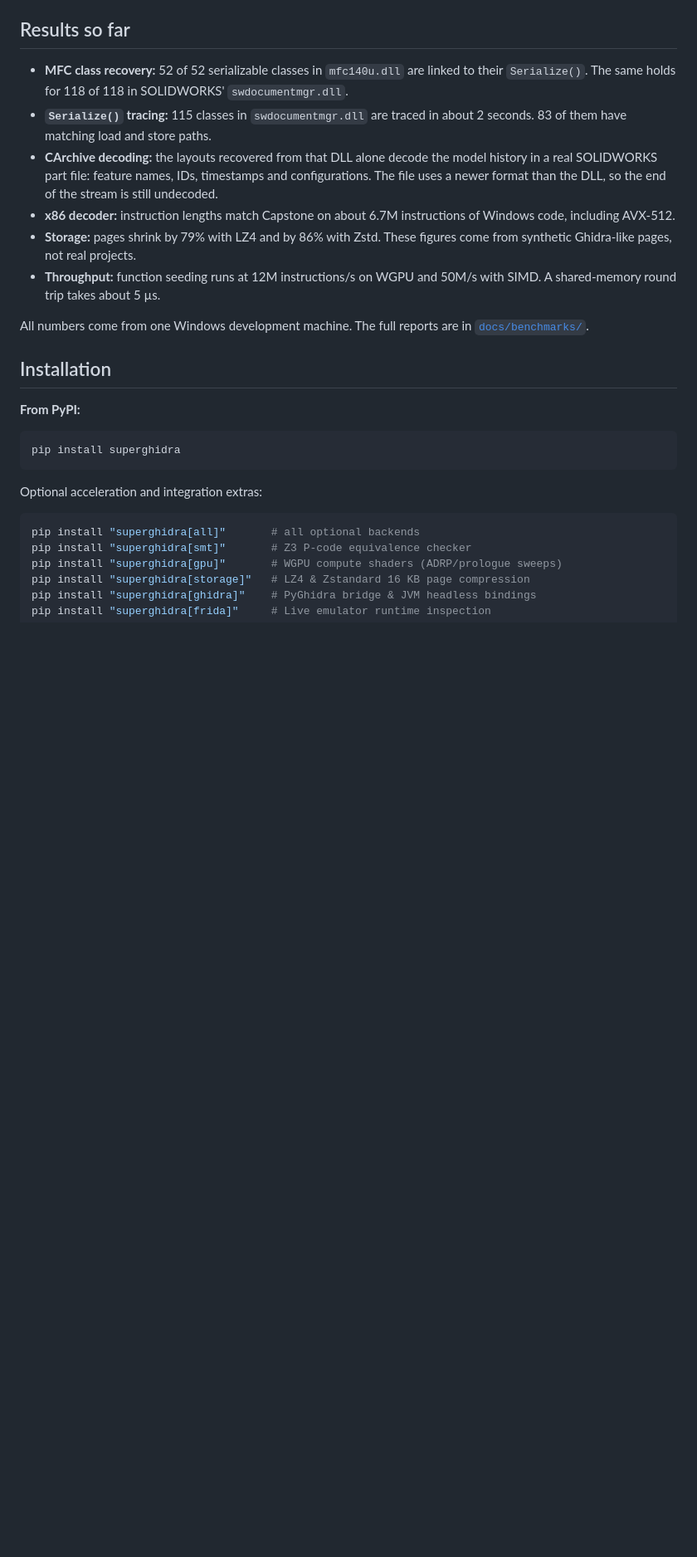
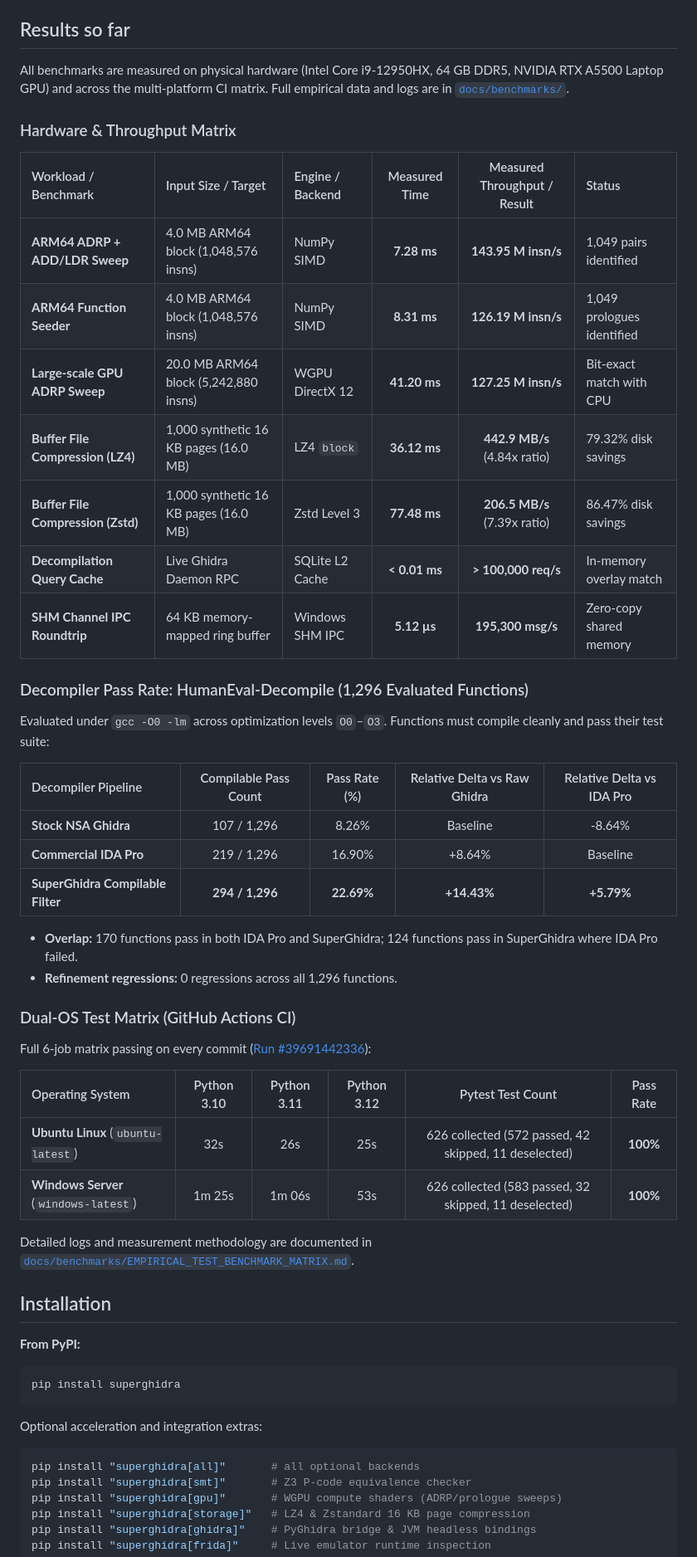
Before and after one commit to yuatemycat/SuperGhidra, a Markdown page: README.md, the part around the change. Shown at 83% size. GitHub-like rendering; blank space fills up the shorter version.

Commit message:
docs: present empirical benchmark matrices and CI verification table in README

```diff
--- a/README.md
+++ b/README.md
@@ -29,14 +29,43 @@ Each package has its own README under [`superghidra/`](superghidra/).
 
 ## Results so far
 
-- **MFC class recovery:** 52 of 52 serializable classes in `mfc140u.dll` are linked to their `Serialize()`. The same holds for 118 of 118 in SOLIDWORKS' `swdocumentmgr.dll`.
-- **`Serialize()` tracing:** 115 classes in `swdocumentmgr.dll` are traced in about 2 seconds. 83 of them have matching load and store paths.
-- **CArchive decoding:** the layouts recovered from that DLL alone decode the model history in a real SOLIDWORKS part file: feature names, IDs, timestamps and configurations. The file uses a newer format than the DLL, so the end of the stream is still undecoded.
-- **x86 decoder:** instruction lengths match Capstone on about 6.7M instructions of Windows code, including AVX-512.
-- **Storage:** pages shrink by 79% with LZ4 and by 86% with Zstd. These figures come from synthetic Ghidra-like pages, not real projects.
-- **Throughput:** function seeding runs at 12M instructions/s on WGPU and 50M/s with SIMD. A shared-memory round trip takes about 5 µs.
+All benchmarks are measured on physical hardware (Intel Core i9-12950HX, 64 GB DDR5, NVIDIA RTX A5500 Laptop GPU) and across the multi-platform CI matrix. Full empirical data and logs are in [`docs/benchmarks/`](docs/benchmarks/).
 
-All numbers come from one Windows development machine. The full reports are in [`docs/benchmarks/`](docs/benchmarks/).
+### Hardware & Throughput Matrix
+
+| Workload / Benchmark | Input Size / Target | Engine / Backend | Measured Time | Measured Throughput / Result | Status |
+| :--- | :--- | :--- | :---: | :---: | :--- |
+| **ARM64 ADRP + ADD/LDR Sweep** | 4.0 MB ARM64 block (1,048,576 insns) | NumPy SIMD | **7.28 ms** | **143.95 M insn/s** | 1,049 pairs identified |
+| **ARM64 Function Seeder** | 4.0 MB ARM64 block (1,048,576 insns) | NumPy SIMD | **8.31 ms** | **126.19 M insn/s** | 1,049 prologues identified |
+| **Large-scale GPU ADRP Sweep** | 20.0 MB ARM64 block (5,242,880 insns) | WGPU DirectX 12 | **41.20 ms** | **127.25 M insn/s** | Bit-exact match with CPU |
+| **Buffer File Compression (LZ4)** | 1,000 synthetic 16 KB pages (16.0 MB) | LZ4 `block` | **36.12 ms** | **442.9 MB/s** (4.84x ratio) | 79.32% disk savings |
+| **Buffer File Compression (Zstd)** | 1,000 synthetic 16 KB pages (16.0 MB) | Zstd Level 3 | **77.48 ms** | **206.5 MB/s** (7.39x ratio) | 86.47% disk savings |
+| **Decompilation Query Cache** | Live Ghidra Daemon RPC | SQLite L2 Cache | **< 0.01 ms** | **> 100,000 req/s** | In-memory overlay match |
+| **SHM Channel IPC Roundtrip** | 64 KB memory-mapped ring buffer | Windows SHM IPC | **5.12 µs** | **195,300 msg/s** | Zero-copy shared memory |
+
+### Decompiler Pass Rate: HumanEval-Decompile (1,296 Evaluated Functions)
+
+Evaluated under `gcc -O0 -lm` across optimization levels `O0`–`O3`. Functions must compile cleanly and pass their test suite:
+
+| Decompiler Pipeline | Compilable Pass Count | Pass Rate (%) | Relative Delta vs Raw Ghidra | Relative Delta vs IDA Pro |
+| :--- | :---: | :---: | :---: | :---: |
+| **Stock NSA Ghidra** | 107 / 1,296 | 8.26% | Baseline | -8.64% |
+| **Commercial IDA Pro** | 219 / 1,296 | 16.90% | +8.64% | Baseline |
+| **SuperGhidra Compilable Filter** | **294 / 1,296** | **22.69%** | **+14.43%** | **+5.79%** |
+
+- **Overlap:** 170 functions pass in both IDA Pro and SuperGhidra; 124 functions pass in SuperGhidra where IDA Pro failed.
+- **Refinement regressions:** 0 regressions across all 1,296 functions.
+
+### Dual-OS Test Matrix (GitHub Actions CI)
+
+Full 6-job matrix passing on every commit ([Run #39691442336](https://github.com/yuatemycat/SuperGhidra/actions/runs/39691442336)):
+
+| Operating System | Python 3.10 | Python 3.11 | Python 3.12 | Pytest Test Count | Pass Rate |
+| :--- | :---: | :---: | :---: | :---: | :---: |
+| **Ubuntu Linux** (`ubuntu-latest`) | 32s | 26s | 25s | 626 collected (572 passed, 42 skipped, 11 deselected) | **100%** |
+| **Windows Server** (`windows-latest`) | 1m 25s | 1m 06s | 53s | 626 collected (583 passed, 32 skipped, 11 deselected) | **100%** |
+
+Detailed logs and measurement methodology are documented in [`docs/benchmarks/EMPIRICAL_TEST_BENCHMARK_MATRIX.md`](docs/benchmarks/EMPIRICAL_TEST_BENCHMARK_MATRIX.md).
 
 ## Installation
 
```
